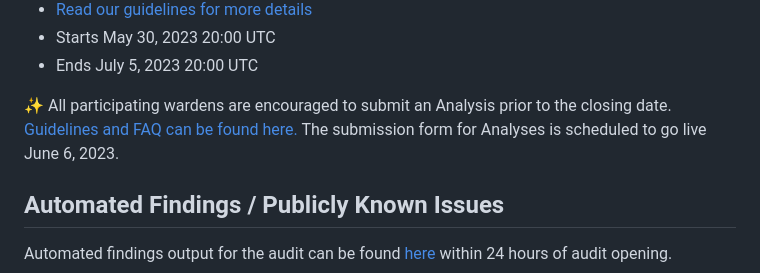
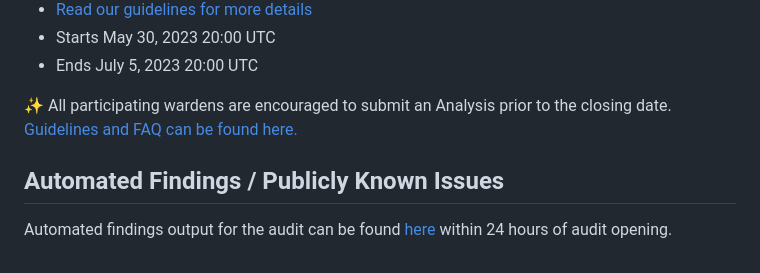
Before and after one commit to code-423n4/2023-05-maia, a Markdown page: README.md, the part around the change. Drawn GitHub-style.

Commit message:
remove coming soon date for Analysis

```diff
--- a/README.md
+++ b/README.md
@@ -14,7 +14,7 @@
 - Starts May 30, 2023 20:00 UTC
 - Ends July 5, 2023 20:00 UTC
 
-✨ All participating wardens are encouraged to submit an Analysis prior to the closing date. [Guidelines and FAQ can be found here.](https://code4rena.notion.site/Analyses-Guidelines-and-FAQ-2808a71e08e44c81a985527194f5f118) The submission form for Analyses is scheduled to go live June 6, 2023.
+✨ All participating wardens are encouraged to submit an Analysis prior to the closing date. [Guidelines and FAQ can be found here.](https://code4rena.notion.site/Analyses-Guidelines-and-FAQ-2808a71e08e44c81a985527194f5f118)
 
 ## Automated Findings / Publicly Known Issues
 
```
